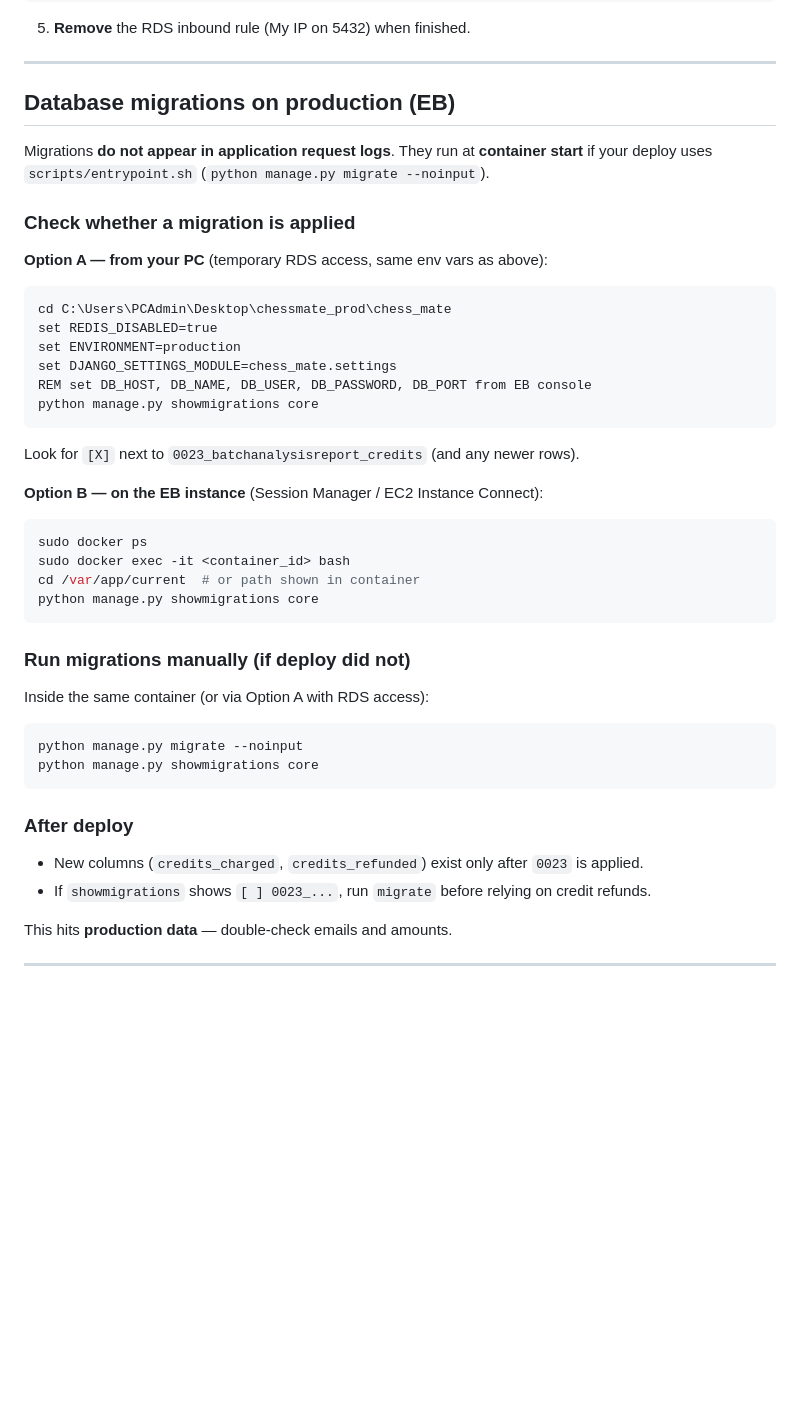
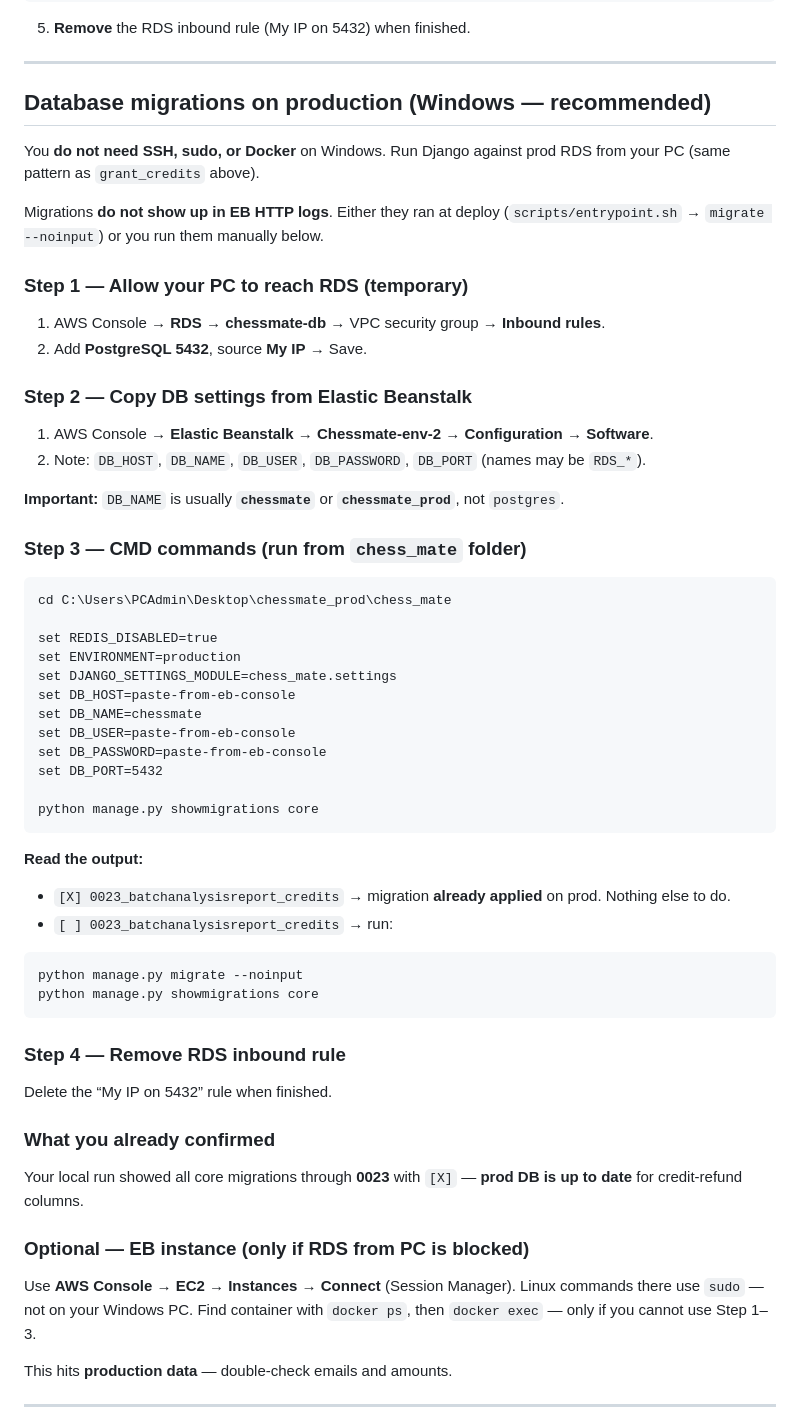
Before and after one commit to ahmed5145/chessmate-prod, a Markdown page: docs/PROD_OPS.md, the part around the change. GitHub-like rendering; blank space fills up the shorter version.

Commit message:
docs: update production operations documentation for database migrations on Windows
- Revised the section on database migrations to recommend Windows as the preferred environment for running migrations.
- Added detailed steps for allowing local PC access to the production RDS, including security group modifications.
- Clarified the process for copying database settings from Elastic Beanstalk and running migration commands.
- Emphasized the importance of confirming migration status and provided guidance for manual migration execution if needed.

````diff
--- a/docs/PROD_OPS.md
+++ b/docs/PROD_OPS.md
@@ -77,47 +77,62 @@ python manage.py migrate --noinput
 
 ---
 
-## Database migrations on production (EB)
+## Database migrations on production (Windows — recommended)
 
-Migrations **do not appear in application request logs**. They run at **container start** if your deploy uses `scripts/entrypoint.sh` (`python manage.py migrate --noinput`).
+You **do not need SSH, sudo, or Docker** on Windows. Run Django against prod RDS from your PC (same pattern as `grant_credits` above).
 
-### Check whether a migration is applied
+Migrations **do not show up in EB HTTP logs**. Either they ran at deploy (`scripts/entrypoint.sh` → `migrate --noinput`) or you run them manually below.
 
-**Option A — from your PC** (temporary RDS access, same env vars as above):
+### Step 1 — Allow your PC to reach RDS (temporary)
+
+1. AWS Console → **RDS** → **chessmate-db** → VPC security group → **Inbound rules**.
+2. Add **PostgreSQL 5432**, source **My IP** → Save.
+
+### Step 2 — Copy DB settings from Elastic Beanstalk
+
+1. AWS Console → **Elastic Beanstalk** → **Chessmate-env-2** → **Configuration** → **Software**.
+2. Note: `DB_HOST`, `DB_NAME`, `DB_USER`, `DB_PASSWORD`, `DB_PORT` (names may be `RDS_*`).
+
+**Important:** `DB_NAME` is usually **`chessmate`** or **`chessmate_prod`**, not `postgres`.
+
+### Step 3 — CMD commands (run from `chess_mate` folder)
 
 ```bat
 cd C:\Users\PCAdmin\Desktop\chessmate_prod\chess_mate
+
 set REDIS_DISABLED=true
 set ENVIRONMENT=production
 set DJANGO_SETTINGS_MODULE=chess_mate.settings
-REM set DB_HOST, DB_NAME, DB_USER, DB_PASSWORD, DB_PORT from EB console
+set DB_HOST=paste-from-eb-console
+set DB_NAME=chessmate
+set DB_USER=paste-from-eb-console
+set DB_PASSWORD=paste-from-eb-console
+set DB_PORT=5432
+
 python manage.py showmigrations core
 ```
 
-Look for `[X]` next to `0023_batchanalysisreport_credits` (and any newer rows).
+**Read the output:**
 
-**Option B — on the EB instance** (Session Manager / EC2 Instance Connect):
+- `[X] 0023_batchanalysisreport_credits` → migration **already applied** on prod. Nothing else to do.
+- `[ ] 0023_batchanalysisreport_credits` → run:
 
-```bash
-sudo docker ps
-sudo docker exec -it <container_id> bash
-cd /var/app/current  # or path shown in container
-python manage.py showmigrations core
-```
-
-### Run migrations manually (if deploy did not)
-
-Inside the same container (or via Option A with RDS access):
-
-```bash
+```bat
 python manage.py migrate --noinput
 python manage.py showmigrations core
 ```
 
-### After deploy
+### Step 4 — Remove RDS inbound rule
 
-- New columns (`credits_charged`, `credits_refunded`) exist only after `0023` is applied.
-- If `showmigrations` shows `[ ] 0023_...`, run `migrate` before relying on credit refunds.
+Delete the “My IP on 5432” rule when finished.
+
+### What you already confirmed
+
+Your local run showed all core migrations through **0023** with `[X]` — **prod DB is up to date** for credit-refund columns.
+
+### Optional — EB instance (only if RDS from PC is blocked)
+
+Use **AWS Console → EC2 → Instances → Connect** (Session Manager). Linux commands there use `sudo` — not on your Windows PC. Find container with `docker ps`, then `docker exec` — only if you cannot use Step 1–3.
 
 This hits **production data** — double-check emails and amounts.
 
````
